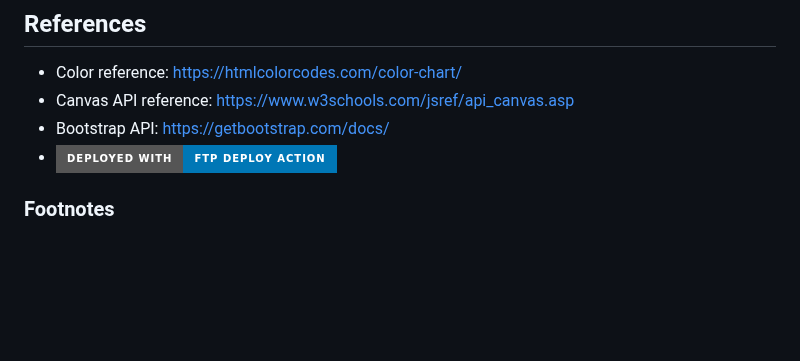
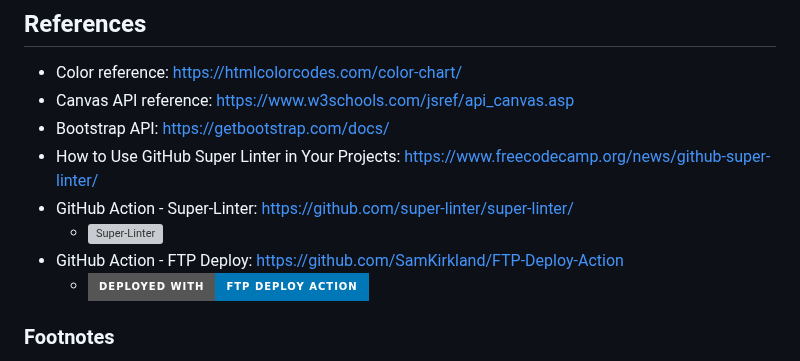
Before and after one commit to KCarlile/guitar-diagrams-js, a Markdown page: README.md, the part around the change. Drawn GitHub-style; badges without logos; blank space fills up the shorter version; grey boxes are pictures that could not be loaded.

Commit message:
Updating README.md for linting references

```diff
--- a/README.md
+++ b/README.md
@@ -143,7 +143,11 @@ There are no specific requirements<sup>[1](#footnotes)</sup> for dependencies to
 - Color reference: <https://htmlcolorcodes.com/color-chart/>
 - Canvas API reference: <https://www.w3schools.com/jsref/api_canvas.asp>
 - Bootstrap API: <https://getbootstrap.com/docs/>
-- [<img alt="Deployed with FTP Deploy Action" src="https://img.shields.io/badge/Deployed With-FTP DEPLOY ACTION-%3CCOLOR%3E?style=for-the-badge&color=0077b6">](https://github.com/SamKirkland/FTP-Deploy-Action)
+- How to Use GitHub Super Linter in Your Projects: <https://www.freecodecamp.org/news/github-super-linter/>
+- GitHub Action - Super-Linter: <https://github.com/super-linter/super-linter/>
+  - [![Super-Linter](https://github.com/KCarlile/guitar-diagrams-js/actions/workflows/linting.yml/badge.svg)](https://github.com/marketplace/actions/super-linter)
+- GitHub Action - FTP Deploy: <https://github.com/SamKirkland/FTP-Deploy-Action>
+  - [<img alt="Deployed with FTP Deploy Action" src="https://img.shields.io/badge/Deployed With-FTP DEPLOY ACTION-%3CCOLOR%3E?style=for-the-badge&color=0077b6">](https://github.com/SamKirkland/FTP-Deploy-Action)
 
 ### <a href="footnotes"></a>Footnotes
 
```
